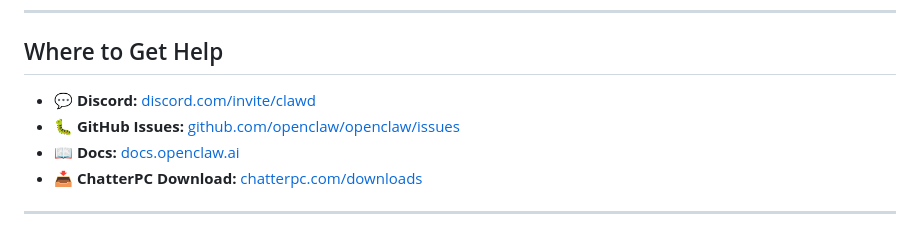
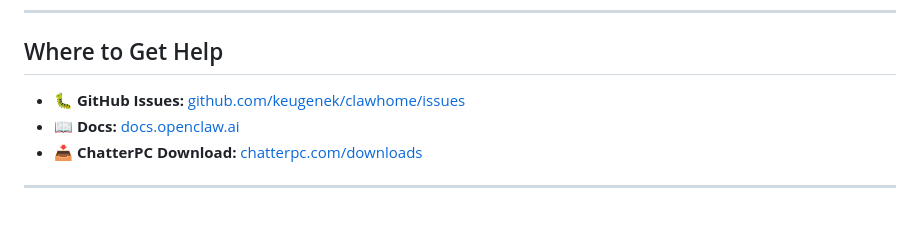
Before and after one commit to keugenek/clawhome, a Markdown page: README.md, the part around the change. GitHub-like rendering.

```diff
--- a/README.md
+++ b/README.md
@@ -425,8 +425,7 @@ openclaw configure
 
 ## Where to Get Help
 
-- 💬 **Discord:** [discord.com/invite/clawd](https://discord.com/invite/clawd)
-- 🐛 **GitHub Issues:** [github.com/openclaw/openclaw/issues](https://github.com/openclaw/openclaw/issues)
+- 🐛 **GitHub Issues:** [github.com/keugenek/clawhome/issues](github.com/keugenek/clawhome/issues)
 - 📖 **Docs:** [docs.openclaw.ai](https://docs.openclaw.ai)
 - 📥 **ChatterPC Download:** [chatterpc.com/downloads](https://chatterpc.com/downloads)
 
```
